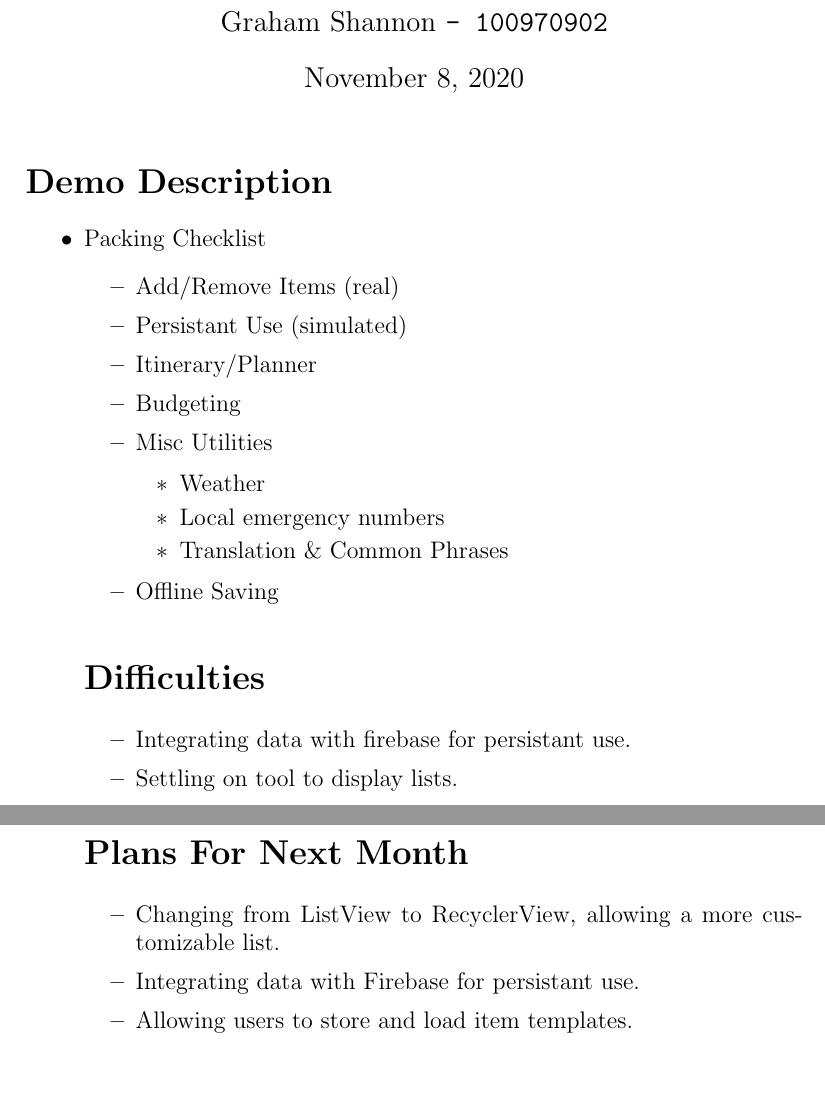
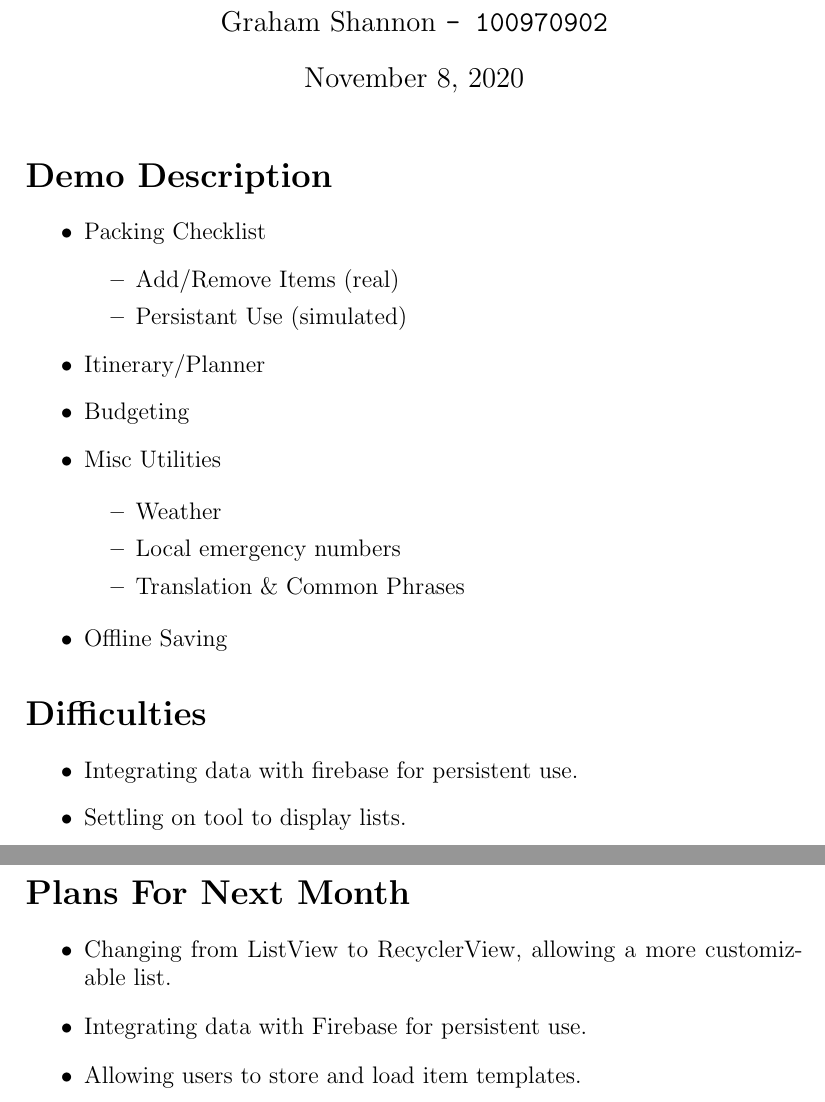
Before and after one commit to ZackMaurice/Trip-Ease, a LaTeX document (app/src/docs/d2.tex): two parts of pages 1 and 2 of 2, joined at a grey line, cut so that both start at the same text, the shorter picture padded with empty space. Compiled offline with pdfLaTeX.

Commit message:
Update d2.tex

```diff
--- a/app/src/docs/d2.tex
+++ b/app/src/docs/d2.tex
@@ -30,6 +30,7 @@ Graham Shannon
 		\begin{itemize}
 			\item Add/Remove Items (real)
 			\item Persistant Use (simulated)
+		\end{itemize}
 
 		\item{Itinerary/Planner}
 
@@ -49,14 +50,14 @@ Graham Shannon
 
 	\section*{Difficulties}
 	\begin{itemize}
-		\item Integrating data with firebase for persistant use.
+		\item Integrating data with firebase for persistent use.
 		\item Settling on tool to display lists.
 	\end{itemize}
 
 	\section*{Plans For Next Month}
 	\begin{itemize}
 		\item Changing from ListView to RecyclerView, allowing a more customizable list.
-		\item Integrating data with Firebase for persistant use.
+		\item Integrating data with Firebase for persistent use.
 		\item Allowing users to store and load item templates.
 	\end{itemize}
 
```
